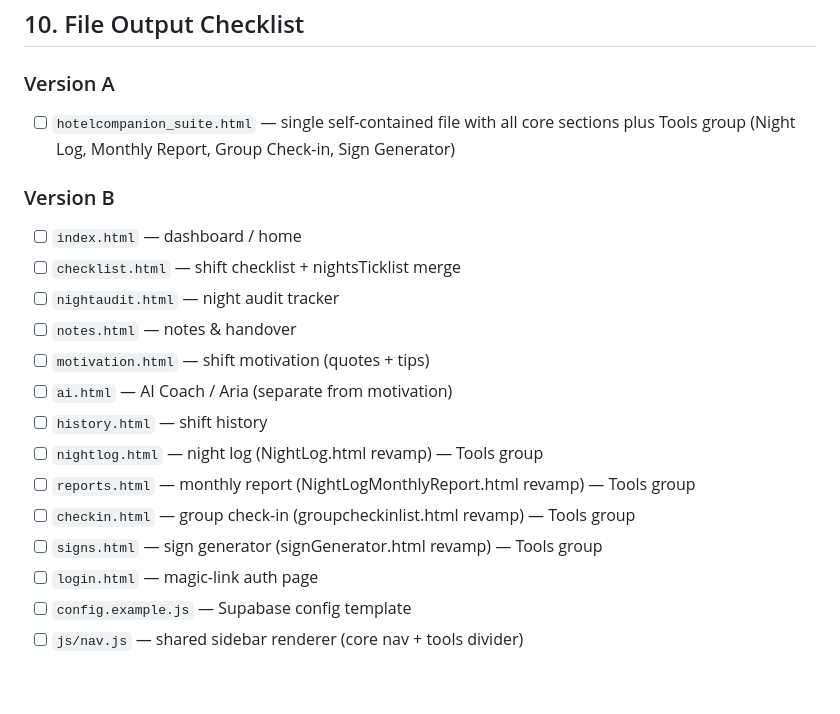
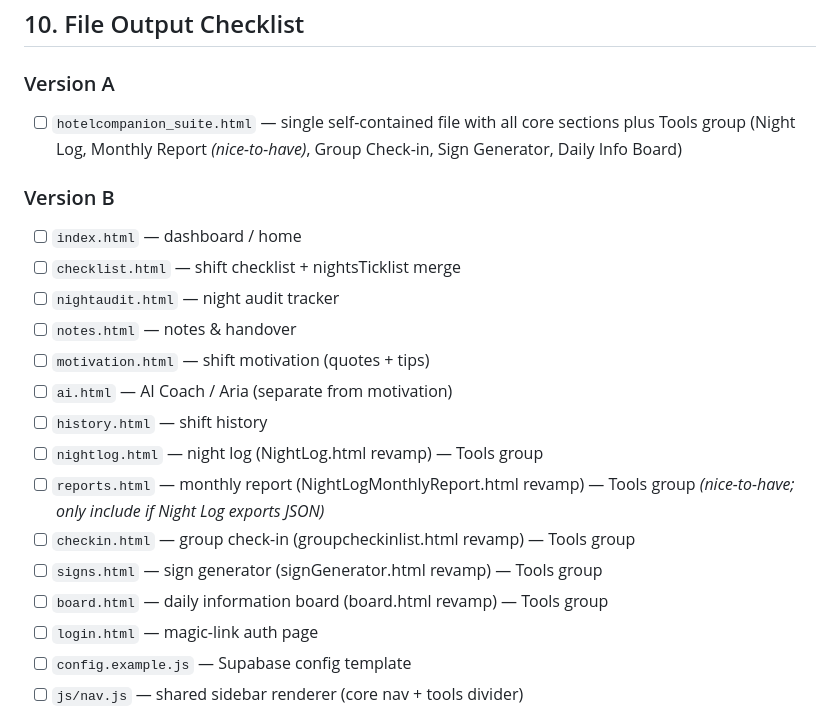
Before and after one commit to whizzsfe/nightsReceptionCompanion, a Markdown page: .github/copilot-instructions.md, the part around one of its changes. Rendered like a GitHub page; blank space fills up the shorter version.

```diff
--- a/.github/copilot-instructions.md
+++ b/.github/copilot-instructions.md
@@ -482,7 +487,7 @@ Before considering the build complete, verify all of the following:
 
 ### Version A
 - [ ] `hotelcompanion_suite.html` — single self-contained file with all core sections
-      plus Tools group (Night Log, Monthly Report, Group Check-in, Sign Generator)
+      plus Tools group (Night Log, Monthly Report *(nice-to-have)*, Group Check-in, Sign Generator, Daily Info Board)
 
 ### Version B
 - [ ] `index.html` — dashboard / home
@@ -493,9 +498,10 @@ Before considering the build complete, verify all of the following:
 - [ ] `ai.html` — AI Coach / Aria (separate from motivation)
 - [ ] `history.html` — shift history
 - [ ] `nightlog.html` — night log (NightLog.html revamp) — Tools group
-- [ ] `reports.html` — monthly report (NightLogMonthlyReport.html revamp) — Tools group
+- [ ] `reports.html` — monthly report (NightLogMonthlyReport.html revamp) — Tools group *(nice-to-have; only include if Night Log exports JSON)*
 - [ ] `checkin.html` — group check-in (groupcheckinlist.html revamp) — Tools group
 - [ ] `signs.html` — sign generator (signGenerator.html revamp) — Tools group
+- [ ] `board.html` — daily information board (board.html revamp) — Tools group
 - [ ] `login.html` — magic-link auth page
 - [ ] `config.example.js` — Supabase config template
 - [ ] `js/nav.js` — shared sidebar renderer (core nav + tools divider)
```
Also changed, not shown: other parts of .github/copilot-instructions.md (+15 -9 lines).
